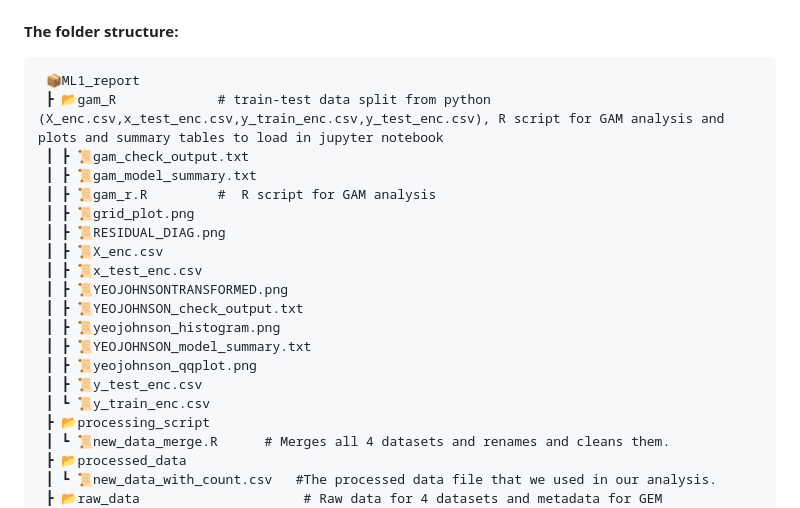
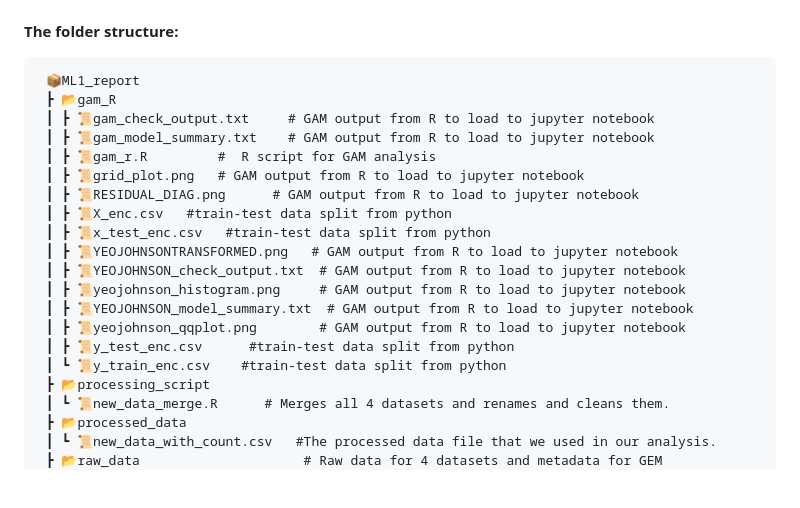
Before and after one commit to irmakoz1/ML1-HSLU, a Markdown page: README.md, the part around the change. GitHub-like rendering; blank space fills up the shorter version.

```diff
--- a/README.md
+++ b/README.md
@@ -19,21 +19,21 @@ This repository contains the analysis conducted for the ML1 course at HSLU. The
 
 
 <pre> 📦ML1_report
- ┣ 📂gam_R             # train-test data split from python (X_enc.csv,x_test_enc.csv,y_train_enc.csv,y_test_enc.csv), R script for GAM analysis and plots and summary tables to load in jupyter notebook
- ┃ ┣ 📜gam_check_output.txt
- ┃ ┣ 📜gam_model_summary.txt
+ ┣ 📂gam_R
+ ┃ ┣ 📜gam_check_output.txt     # GAM output from R to load to jupyter notebook
+ ┃ ┣ 📜gam_model_summary.txt    # GAM output from R to load to jupyter notebook
  ┃ ┣ 📜gam_r.R         #  R script for GAM analysis
- ┃ ┣ 📜grid_plot.png
- ┃ ┣ 📜RESIDUAL_DIAG.png
- ┃ ┣ 📜X_enc.csv
- ┃ ┣ 📜x_test_enc.csv
- ┃ ┣ 📜YEOJOHNSONTRANSFORMED.png
- ┃ ┣ 📜YEOJOHNSON_check_output.txt
- ┃ ┣ 📜yeojohnson_histogram.png
- ┃ ┣ 📜YEOJOHNSON_model_summary.txt
- ┃ ┣ 📜yeojohnson_qqplot.png
- ┃ ┣ 📜y_test_enc.csv
- ┃ ┗ 📜y_train_enc.csv
+ ┃ ┣ 📜grid_plot.png   # GAM output from R to load to jupyter notebook
+ ┃ ┣ 📜RESIDUAL_DIAG.png      # GAM output from R to load to jupyter notebook
+ ┃ ┣ 📜X_enc.csv   #train-test data split from python
+ ┃ ┣ 📜x_test_enc.csv   #train-test data split from python
+ ┃ ┣ 📜YEOJOHNSONTRANSFORMED.png   # GAM output from R to load to jupyter notebook
+ ┃ ┣ 📜YEOJOHNSON_check_output.txt  # GAM output from R to load to jupyter notebook
+ ┃ ┣ 📜yeojohnson_histogram.png     # GAM output from R to load to jupyter notebook
+ ┃ ┣ 📜YEOJOHNSON_model_summary.txt  # GAM output from R to load to jupyter notebook
+ ┃ ┣ 📜yeojohnson_qqplot.png        # GAM output from R to load to jupyter notebook
+ ┃ ┣ 📜y_test_enc.csv      #train-test data split from python
+ ┃ ┗ 📜y_train_enc.csv    #train-test data split from python
  ┣ 📂processing_script
  ┃ ┗ 📜new_data_merge.R      # Merges all 4 datasets and renames and cleans them.
  ┣ 📂processed_data
```
